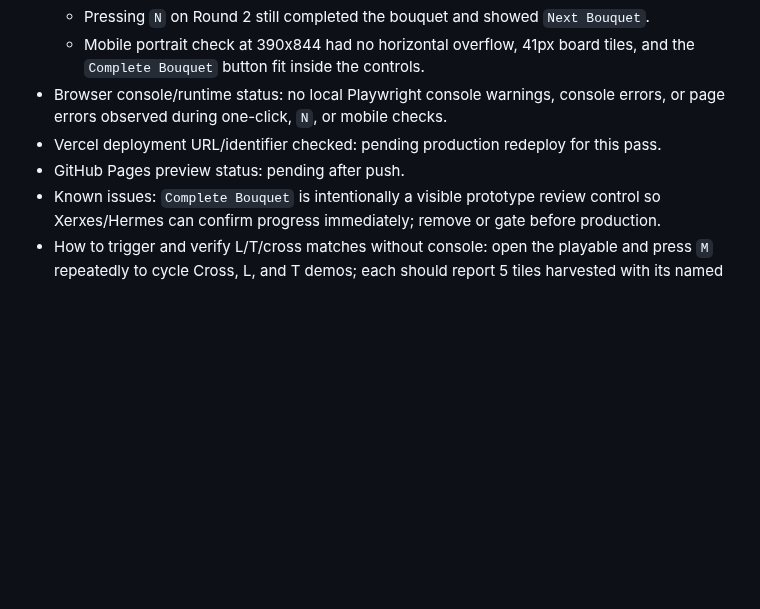
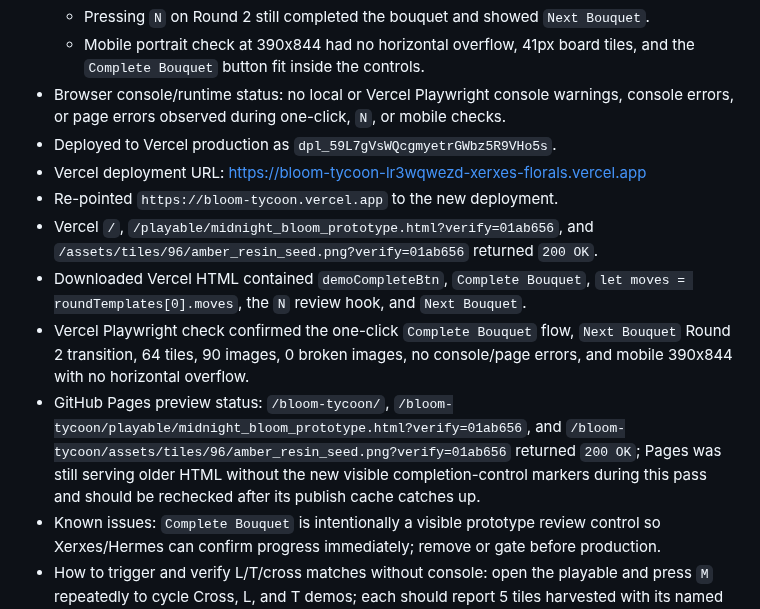
Before and after one commit to xxxerxxxes666/bloom-tycoon, a Markdown page: docs/codex_build_notes.md, the part around the change. GitHub-like rendering; blank space fills up the shorter version.

Commit message:
Record visible completion deploy checks

```diff
--- a/docs/codex_build_notes.md
+++ b/docs/codex_build_notes.md
@@ -210,9 +210,14 @@
   - Clicking `Next Bouquet` started Round 2 with fresh board, 17 moves, new objectives, hidden ceremony, enabled demo button, and 0 disabled tiles.
   - Pressing `N` on Round 2 still completed the bouquet and showed `Next Bouquet`.
   - Mobile portrait check at 390x844 had no horizontal overflow, 41px board tiles, and the `Complete Bouquet` button fit inside the controls.
-- Browser console/runtime status: no local Playwright console warnings, console errors, or page errors observed during one-click, `N`, or mobile checks.
-- Vercel deployment URL/identifier checked: pending production redeploy for this pass.
-- GitHub Pages preview status: pending after push.
+- Browser console/runtime status: no local or Vercel Playwright console warnings, console errors, or page errors observed during one-click, `N`, or mobile checks.
+- Deployed to Vercel production as `dpl_59L7gVsWQcgmyetrGWbz5R9VHo5s`.
+- Vercel deployment URL: https://bloom-tycoon-lr3wqwezd-xerxes-florals.vercel.app
+- Re-pointed `https://bloom-tycoon.vercel.app` to the new deployment.
+- Vercel `/`, `/playable/midnight_bloom_prototype.html?verify=01ab656`, and `/assets/tiles/96/amber_resin_seed.png?verify=01ab656` returned `200 OK`.
+- Downloaded Vercel HTML contained `demoCompleteBtn`, `Complete Bouquet`, `let moves = roundTemplates[0].moves`, the `N` review hook, and `Next Bouquet`.
+- Vercel Playwright check confirmed the one-click `Complete Bouquet` flow, `Next Bouquet` Round 2 transition, 64 tiles, 90 images, 0 broken images, no console/page errors, and mobile 390x844 with no horizontal overflow.
+- GitHub Pages preview status: `/bloom-tycoon/`, `/bloom-tycoon/playable/midnight_bloom_prototype.html?verify=01ab656`, and `/bloom-tycoon/assets/tiles/96/amber_resin_seed.png?verify=01ab656` returned `200 OK`; Pages was still serving older HTML without the new visible completion-control markers during this pass and should be rechecked after its publish cache catches up.
 - Known issues: `Complete Bouquet` is intentionally a visible prototype review control so Xerxes/Hermes can confirm progress immediately; remove or gate before production.
 - How to trigger and verify L/T/cross matches without console: open the playable and press `M` repeatedly to cycle Cross, L, and T demos; each should report 5 tiles harvested with its named shape copy.
 - How to trigger and verify Supreme Bloom without console: press `B`; the overlay should show `SUPREME BLOOM! +12 ✪`, emit 84 particles, then return the board to play.
```
